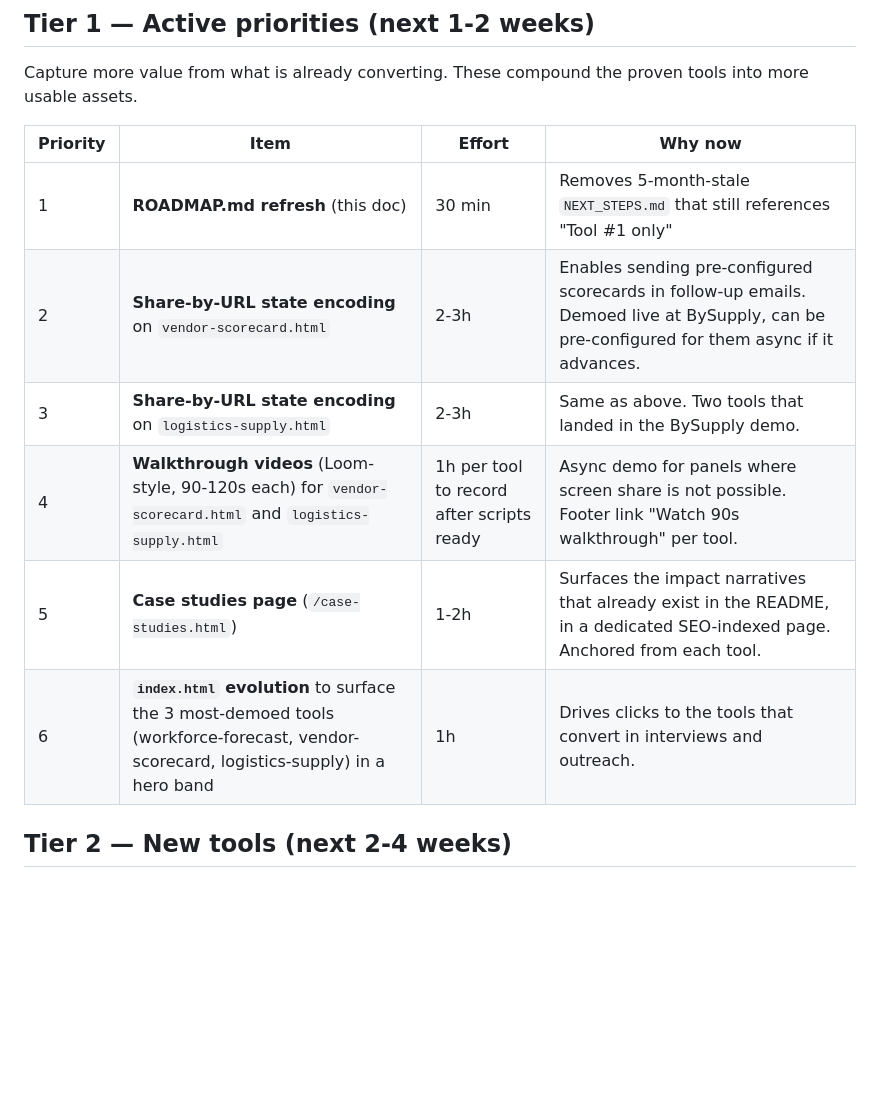
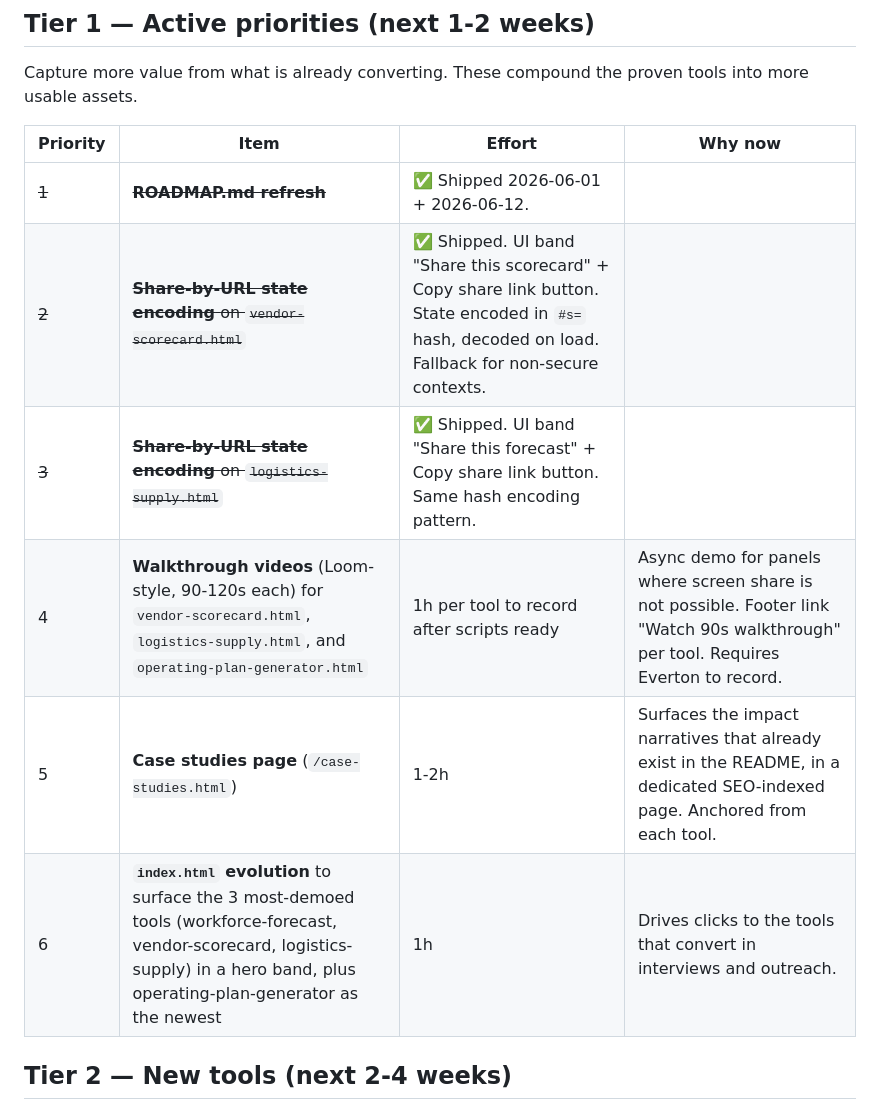
Before and after one commit to everpaula/marketplace-ops-toolkit, a Markdown page: ROADMAP.md, the part around the change. Rendered like a GitHub page; blank space fills up the shorter version.

Commit message:
docs: mark Tier 1 share-by-URL features as already shipped
Discovered during recalibration that share-by-URL state encoding was
already implemented end-to-end on both vendor-scorecard.html and
logistics-supply.html. UI band, copy button, hash encoding, fallback for
non-secure contexts, and address bar update all present.

Updated roadmap to reflect actual state and rebase remaining Tier 1
priorities (walkthrough videos, case studies page, index.html hero band).

```diff
--- a/ROADMAP.md
+++ b/ROADMAP.md
@@ -33,12 +33,12 @@ Capture more value from what is already converting. These compound the proven to
 
 | Priority | Item | Effort | Why now |
 |---|---|---|---|
-| 1 | **ROADMAP.md refresh** (this doc) | 30 min | Removes 5-month-stale `NEXT_STEPS.md` that still references "Tool #1 only" |
-| 2 | **Share-by-URL state encoding** on `vendor-scorecard.html` | 2-3h | Enables sending pre-configured scorecards in follow-up emails. Demoed live at BySupply, can be pre-configured for them async if it advances. |
-| 3 | **Share-by-URL state encoding** on `logistics-supply.html` | 2-3h | Same as above. Two tools that landed in the BySupply demo. |
-| 4 | **Walkthrough videos** (Loom-style, 90-120s each) for `vendor-scorecard.html` and `logistics-supply.html` | 1h per tool to record after scripts ready | Async demo for panels where screen share is not possible. Footer link "Watch 90s walkthrough" per tool. |
+| ~~1~~ | ~~**ROADMAP.md refresh**~~ | ✅ Shipped 2026-06-01 + 2026-06-12. |
+| ~~2~~ | ~~**Share-by-URL state encoding** on `vendor-scorecard.html`~~ | ✅ Shipped. UI band "Share this scorecard" + Copy share link button. State encoded in `#s=` hash, decoded on load. Fallback for non-secure contexts. |
+| ~~3~~ | ~~**Share-by-URL state encoding** on `logistics-supply.html`~~ | ✅ Shipped. UI band "Share this forecast" + Copy share link button. Same hash encoding pattern. |
+| 4 | **Walkthrough videos** (Loom-style, 90-120s each) for `vendor-scorecard.html`, `logistics-supply.html`, and `operating-plan-generator.html` | 1h per tool to record after scripts ready | Async demo for panels where screen share is not possible. Footer link "Watch 90s walkthrough" per tool. Requires Everton to record. |
 | 5 | **Case studies page** (`/case-studies.html`) | 1-2h | Surfaces the impact narratives that already exist in the README, in a dedicated SEO-indexed page. Anchored from each tool. |
-| 6 | **`index.html` evolution** to surface the 3 most-demoed tools (workforce-forecast, vendor-scorecard, logistics-supply) in a hero band | 1h | Drives clicks to the tools that convert in interviews and outreach. |
+| 6 | **`index.html` evolution** to surface the 3 most-demoed tools (workforce-forecast, vendor-scorecard, logistics-supply) in a hero band, plus operating-plan-generator as the newest | 1h | Drives clicks to the tools that convert in interviews and outreach. |
 
 ## Tier 2 — New tools (next 2-4 weeks)
 
```
